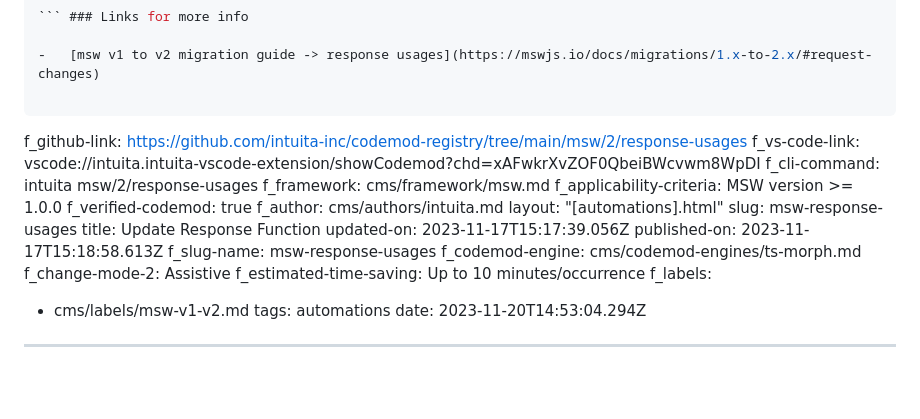
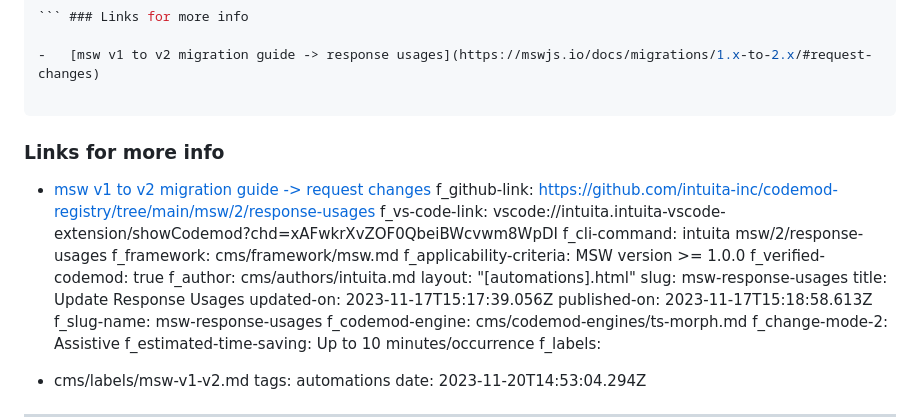
Before and after one commit to codemod-com/website, a Markdown page: cms/automations/msw-response-usages.md, the part around the change printed below. Drawn GitHub-style; blank space fills up the shorter version.

Commit message:
Update Codemods “msw-response-usages”

`````diff
--- a/cms/automations/msw-response-usages.md
+++ b/cms/automations/msw-response-usages.md
@@ -191,6 +192,12 @@ f_long-description: >-
   -   [msw v1 to v2 migration guide -> response usages](https://mswjs.io/docs/migrations/1.x-to-2.x/#request-changes)
 
   ````
+
+
+  ### Links for more info
+
+
+  * [msw v1 to v2 migration guide -> request changes](https://mswjs.io/docs/migrations/1.x-to-2.x/#request-changes)
 f_github-link: https://github.com/intuita-inc/codemod-registry/tree/main/msw/2/response-usages
 f_vs-code-link: vscode://intuita.intuita-vscode-extension/showCodemod?chd=xAFwkrXvZOF0QbeiBWcvwm8WpDI
 f_cli-command: intuita msw/2/response-usages
@@ -200,7 +207,7 @@ f_verified-codemod: true
 f_author: cms/authors/intuita.md
 layout: "[automations].html"
 slug: msw-response-usages
-title: Update Response Function
+title: Update Response Usages
 updated-on: 2023-11-17T15:17:39.056Z
 published-on: 2023-11-17T15:18:58.613Z
 f_slug-name: msw-response-usages
`````
Also changed, not shown: other parts of cms/automations/msw-response-usages.md (+1 -0 lines).
